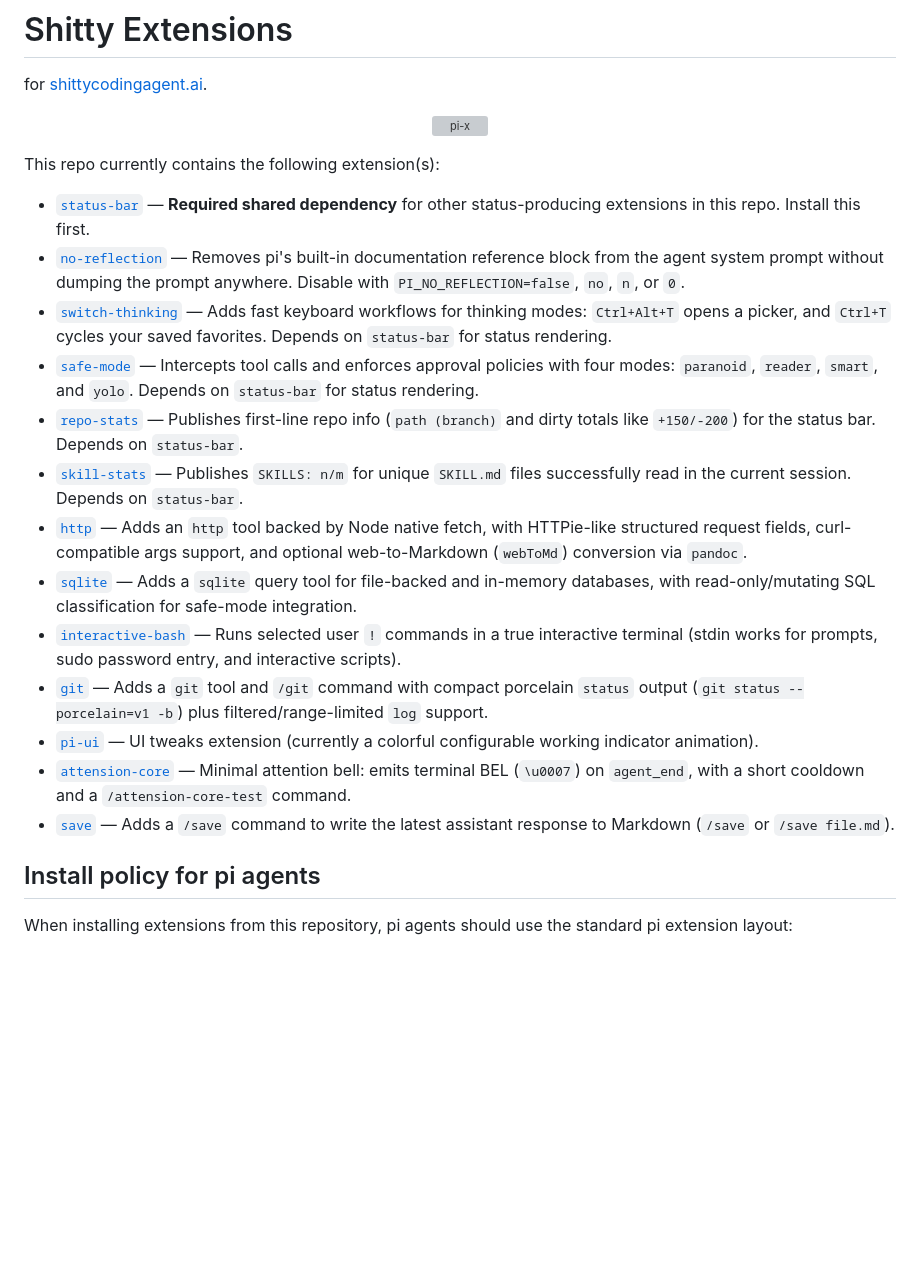
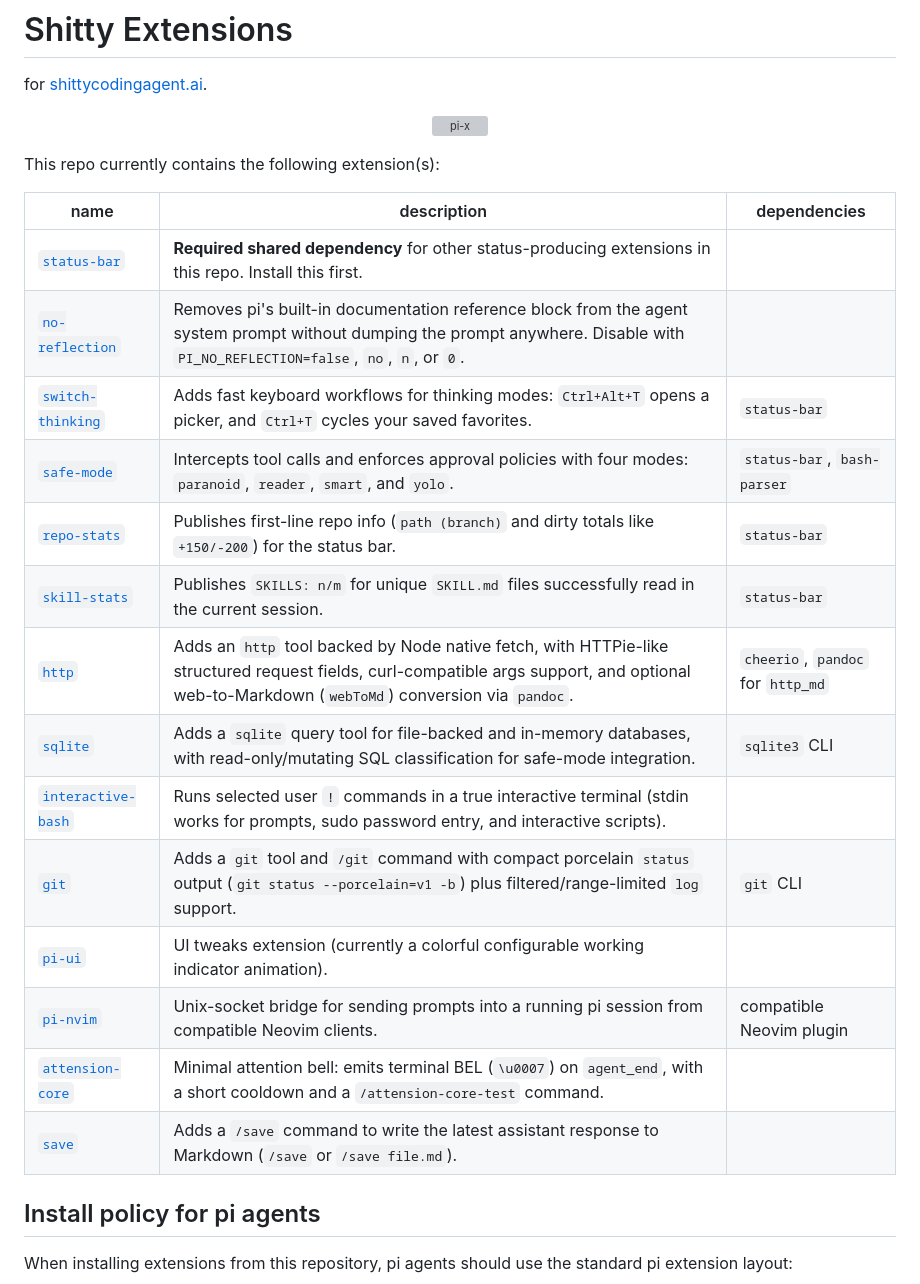
Before and after one commit to dector/pi-x, a Markdown page: README.md, the part around the change. Drawn GitHub-style; blank space fills up the shorter version; grey boxes are pictures that could not be loaded.

Commit message:
docs: update readme
Co-authored-by: D <code@dector.space>

```diff
--- a/README.md
+++ b/README.md
@@ -8,19 +8,22 @@ for [shittycodingagent.ai](https://shittycodingagent.ai/).
 
 This repo currently contains the following extension(s):
 
-- [`status-bar`](extensions/status-bar/README.md) — **Required shared dependency** for other status-producing extensions in this repo. Install this first.
-- [`no-reflection`](extensions/no-reflection/README.md) — Removes pi's built-in documentation reference block from the agent system prompt without dumping the prompt anywhere. Disable with `PI_NO_REFLECTION=false`, `no`, `n`, or `0`.
-- [`switch-thinking`](extensions/switch-thinking/README.md) — Adds fast keyboard workflows for thinking modes: `Ctrl+Alt+T` opens a picker, and `Ctrl+T` cycles your saved favorites. Depends on `status-bar` for status rendering.
-- [`safe-mode`](extensions/safe-mode/README.md) — Intercepts tool calls and enforces approval policies with four modes: `paranoid`, `reader`, `smart`, and `yolo`. Depends on `status-bar` for status rendering.
-- [`repo-stats`](extensions/repo-stats/README.md) — Publishes first-line repo info (`path (branch)` and dirty totals like `+150/-200`) for the status bar. Depends on `status-bar`.
-- [`skill-stats`](extensions/skill-stats/README.md) — Publishes `SKILLS: n/m` for unique `SKILL.md` files successfully read in the current session. Depends on `status-bar`.
-- [`http`](extensions/http/README.md) — Adds an `http` tool backed by Node native fetch, with HTTPie-like structured request fields, curl-compatible args support, and optional web-to-Markdown (`webToMd`) conversion via `pandoc`.
-- [`sqlite`](extensions/sqlite/README.md) — Adds a `sqlite` query tool for file-backed and in-memory databases, with read-only/mutating SQL classification for safe-mode integration.
-- [`interactive-bash`](extensions/interactive-bash/README.md) — Runs selected user `!` commands in a true interactive terminal (stdin works for prompts, sudo password entry, and interactive scripts).
-- [`git`](extensions/git/README.md) — Adds a `git` tool and `/git` command with compact porcelain `status` output (`git status --porcelain=v1 -b`) plus filtered/range-limited `log` support.
-- [`pi-ui`](extensions/pi-ui/README.md) — UI tweaks extension (currently a colorful configurable working indicator animation).
-- [`attension-core`](extensions/attension-core/README.md) — Minimal attention bell: emits terminal BEL (`\u0007`) on `agent_end`, with a short cooldown and a `/attension-core-test` command.
-- [`save`](extensions/save/README.md) — Adds a `/save` command to write the latest assistant response to Markdown (`/save` or `/save file.md`).
+| name | description | dependencies |
+| --- | --- | --- |
+| [`status-bar`](extensions/status-bar/README.md) | **Required shared dependency** for other status-producing extensions in this repo. Install this first. | |
+| [`no-reflection`](extensions/no-reflection/README.md) | Removes pi's built-in documentation reference block from the agent system prompt without dumping the prompt anywhere. Disable with `PI_NO_REFLECTION=false`, `no`, `n`, or `0`. | |
+| [`switch-thinking`](extensions/switch-thinking/README.md) | Adds fast keyboard workflows for thinking modes: `Ctrl+Alt+T` opens a picker, and `Ctrl+T` cycles your saved favorites. | `status-bar` |
+| [`safe-mode`](extensions/safe-mode/README.md) | Intercepts tool calls and enforces approval policies with four modes: `paranoid`, `reader`, `smart`, and `yolo`. | `status-bar`, `bash-parser` |
+| [`repo-stats`](extensions/repo-stats/README.md) | Publishes first-line repo info (`path (branch)` and dirty totals like `+150/-200`) for the status bar. | `status-bar` |
+| [`skill-stats`](extensions/skill-stats/README.md) | Publishes `SKILLS: n/m` for unique `SKILL.md` files successfully read in the current session. | `status-bar` |
+| [`http`](extensions/http/README.md) | Adds an `http` tool backed by Node native fetch, with HTTPie-like structured request fields, curl-compatible args support, and optional web-to-Markdown (`webToMd`) conversion via `pandoc`. | `cheerio`, `pandoc` for `http_md` |
+| [`sqlite`](extensions/sqlite/README.md) | Adds a `sqlite` query tool for file-backed and in-memory databases, with read-only/mutating SQL classification for safe-mode integration. | `sqlite3` CLI |
+| [`interactive-bash`](extensions/interactive-bash/README.md) | Runs selected user `!` commands in a true interactive terminal (stdin works for prompts, sudo password entry, and interactive scripts). | |
+| [`git`](extensions/git/README.md) | Adds a `git` tool and `/git` command with compact porcelain `status` output (`git status --porcelain=v1 -b`) plus filtered/range-limited `log` support. | `git` CLI |
+| [`pi-ui`](extensions/pi-ui/README.md) | UI tweaks extension (currently a colorful configurable working indicator animation). | |
+| [`pi-nvim`](extensions/pi-nvim/README.md) | Unix-socket bridge for sending prompts into a running pi session from compatible Neovim clients. | compatible Neovim plugin |
+| [`attension-core`](extensions/attension-core/README.md) | Minimal attention bell: emits terminal BEL (`\u0007`) on `agent_end`, with a short cooldown and a `/attension-core-test` command. | |
+| [`save`](extensions/save/README.md) | Adds a `/save` command to write the latest assistant response to Markdown (`/save` or `/save file.md`). | |
 
 ## Install policy for pi agents
 
```
